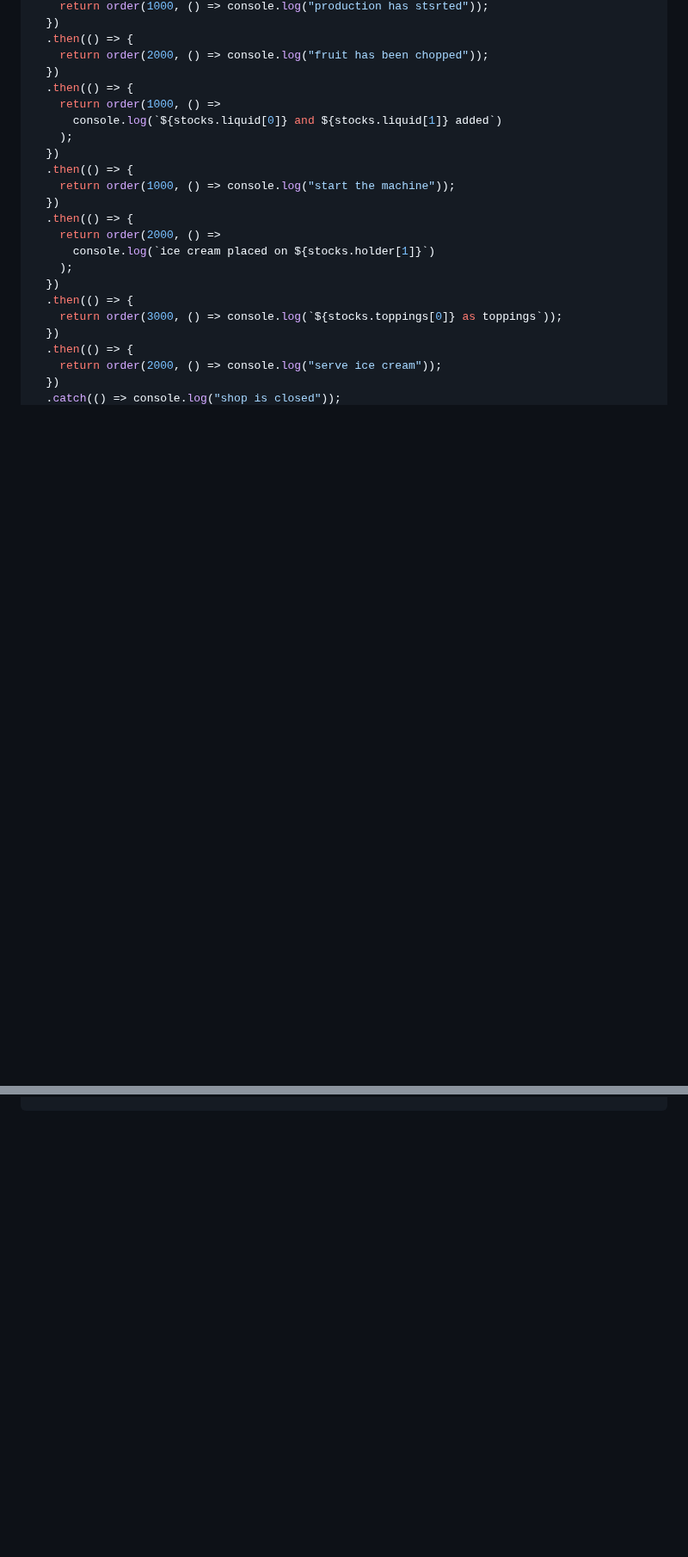
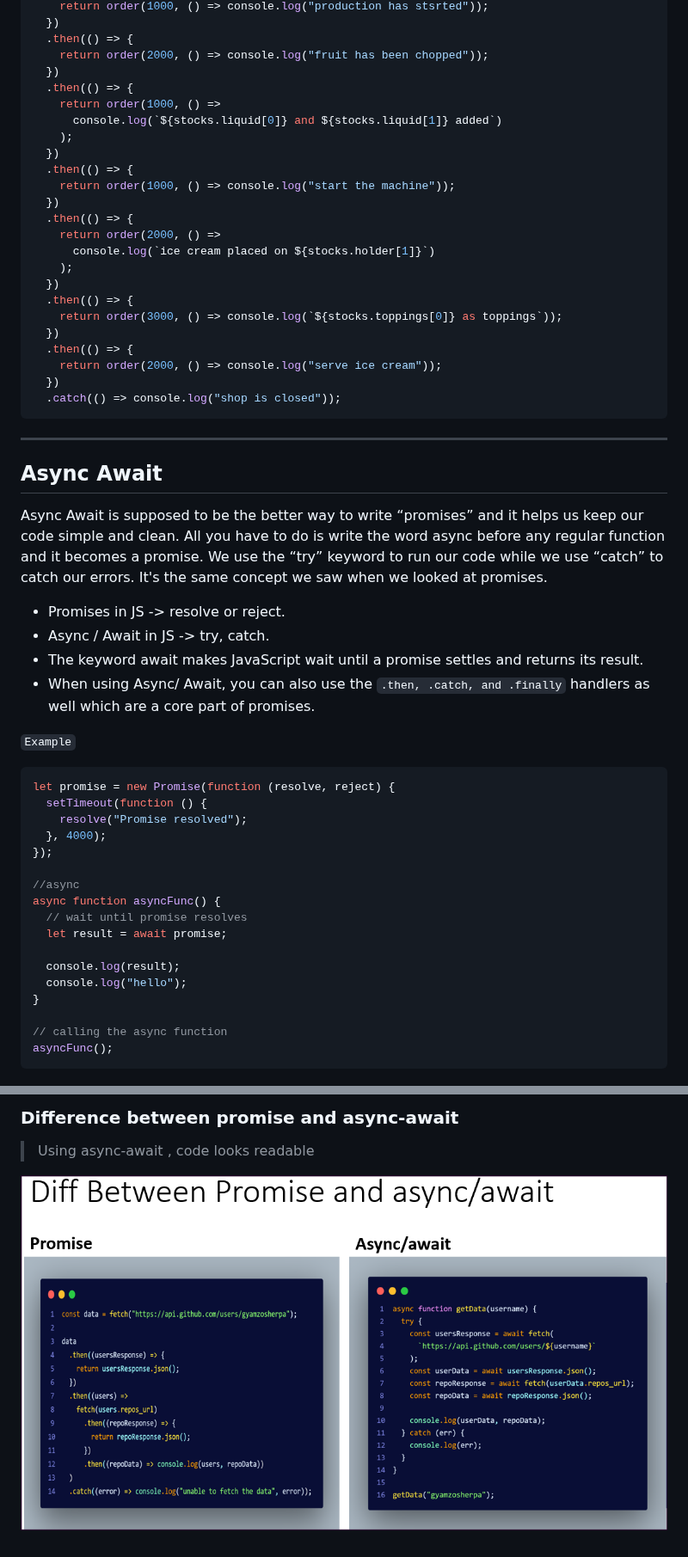
Before and after one commit to gyamzosherpa/Ultimate-Javascript-2023, a Markdown page: 17-promises-asyncAwait/README.MD, 2 parts joined by grey strips. Shown at 86% size. Drawn GitHub-style; blank space fills up the shorter version.

Commit message:
async-await examples

````diff
--- a/17-promises-asyncAwait/README.MD
+++ b/17-promises-asyncAwait/README.MD
@@ -191,3 +194,39 @@ order(2000, () => {
   })
   .catch(() => console.log("shop is closed"));
 ```
+
+---
+
+## Async Await
+
+Async Await is supposed to be the better way to write “promises” and it helps us keep our code simple and clean.
+All you have to do is write the word async before any regular function and it becomes a promise.
+We use the “try” keyword to run our code while we use “catch” to catch our errors. It's the same concept we saw when we looked at promises.
+
+- Promises in JS -> resolve or reject.
+- Async / Await in JS -> try, catch.
+- The keyword await makes JavaScript wait until a promise settles and returns its result.
+- When using Async/ Await, you can also use the `.then, .catch, and .finally` handlers as well which are a core part of promises.
+
+`Example`
+
+```js
+let promise = new Promise(function (resolve, reject) {
+  setTimeout(function () {
+    resolve("Promise resolved");
+  }, 4000);
+});
+
+//async
+async function asyncFunc() {
+  // wait until promise resolves
+  let result = await promise;
+
+  console.log(result);
+  console.log("hello");
+}
+
+// calling the async function
+asyncFunc();
+```
+
@@ -193,0 +315,5 @@ order(2000, () => {
+### Difference between promise and async-await
+
+> Using async-await , code looks readable
+
+![Alt text](images/dif-async-promise.png)
````
Also changed, not shown: other parts of 17-promises-asyncAwait/README.MD (+85 -0 lines).
